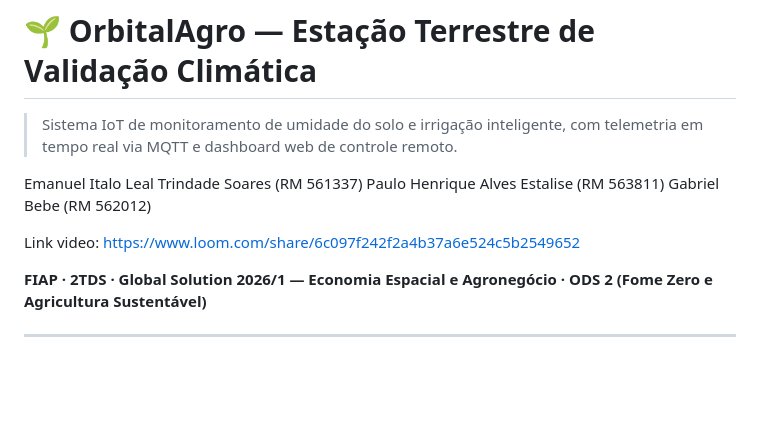
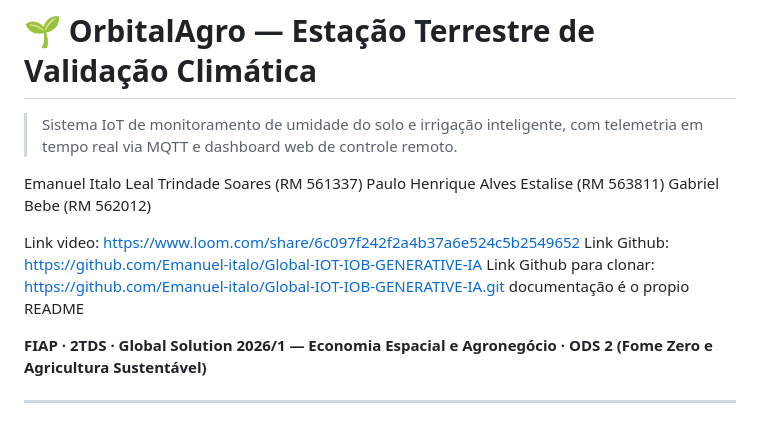
Before and after one commit to Emanuel-italo/Global-IOT-IOB-GENERATIVE-IA, a Markdown page: README.md, the part around the change. Rendered like a GitHub page; blank space fills up the shorter version.

Commit message:
subindo links necessarios para entrega

```diff
--- a/README.md
+++ b/README.md
@@ -9,6 +9,9 @@ Gabriel Bebe (RM 562012)
 
 
 Link video: https://www.loom.com/share/6c097f242f2a4b37a6e524c5b2549652
+Link Github: https://github.com/Emanuel-italo/Global-IOT-IOB-GENERATIVE-IA
+Link Github para clonar: https://github.com/Emanuel-italo/Global-IOT-IOB-GENERATIVE-IA.git
+documentação é o propio README
 
 
 
```
